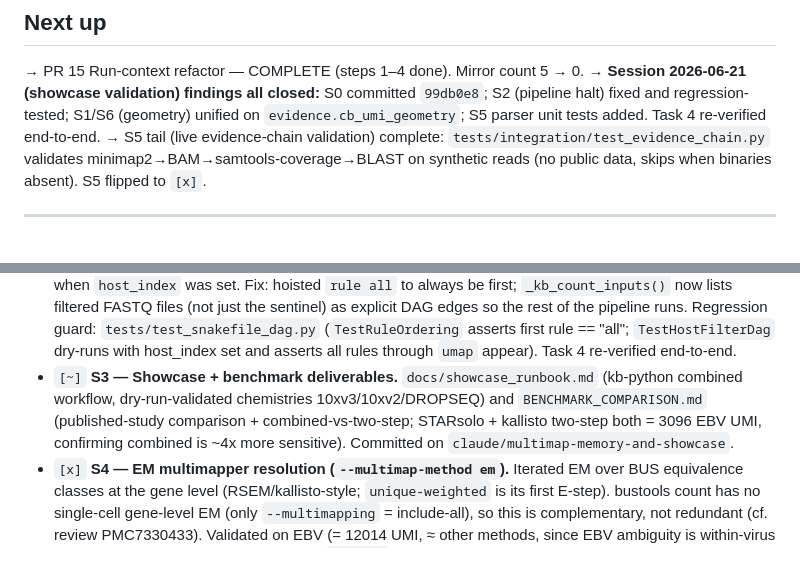
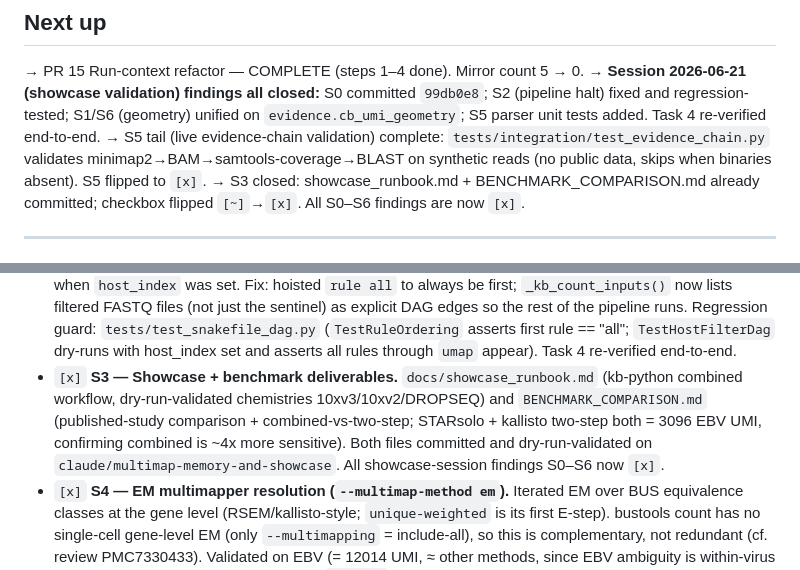
Before and after one commit to mdmanurung/ViralScan-reproducibility, a Markdown page: PLAN.md, 2 parts joined by grey strips. Drawn GitHub-style.

Commit message:
docs(plan): close S3 — showcase + benchmark deliverables committed (PLAN S3)
Both docs/showcase_runbook.md and BENCHMARK_COMPARISON.md were committed
earlier on this branch; the [~] checkbox was left stale. Flip to [x] and
add a "Next up" note confirming all S0–S6 findings are now closed.

Co-Authored-By: Claude Sonnet 4.6 <noreply@anthropic.com>
Claude-Session: https://claude.ai/code/session_01MncAmaknDbhNuk4q45p6iN

```diff
--- a/PLAN.md
+++ b/PLAN.md
@@ -28,6 +28,8 @@ Test command: `PYTHONPATH=src python -m pytest tests/ -q` → 352 passed, 10 des
 → S5 tail (live evidence-chain validation) complete: `tests/integration/test_evidence_chain.py`
   validates minimap2→BAM→samtools-coverage→BLAST on synthetic reads (no public data, skips when
   binaries absent). S5 flipped to `[x]`.
+→ S3 closed: showcase_runbook.md + BENCHMARK_COMPARISON.md already committed; checkbox flipped
+  `[~]`→`[x]`. All S0–S6 findings are now `[x]`.
 
 ---
 
@@ -56,10 +58,11 @@ viral reads the two-step discards).
   so the rest of the pipeline runs. Regression guard: `tests/test_snakefile_dag.py` (`TestRuleOrdering`
   asserts first rule == "all"; `TestHostFilterDag` dry-runs with host_index set and asserts all
   rules through `umap` appear). Task 4 re-verified end-to-end.
-- `[~]` **S3 — Showcase + benchmark deliverables.** `docs/showcase_runbook.md` (kb-python combined
+- `[x]` **S3 — Showcase + benchmark deliverables.** `docs/showcase_runbook.md` (kb-python combined
   workflow, dry-run-validated chemistries 10xv3/10xv2/DROPSEQ) and `BENCHMARK_COMPARISON.md`
   (published-study comparison + combined-vs-two-step; STARsolo + kallisto two-step both = 3096 EBV
-  UMI, confirming combined is ~4x more sensitive). Committed on `claude/multimap-memory-and-showcase`.
+  UMI, confirming combined is ~4x more sensitive). Both files committed and dry-run-validated on
+  `claude/multimap-memory-and-showcase`. All showcase-session findings S0–S6 now `[x]`.
 - `[x]` **S4 — EM multimapper resolution (`--multimap-method em`).** Iterated EM over BUS
   equivalence classes at the gene level (RSEM/kallisto-style; `unique-weighted` is its first
   E-step). bustools count has no single-cell gene-level EM (only `--multimapping` = include-all), so
```
